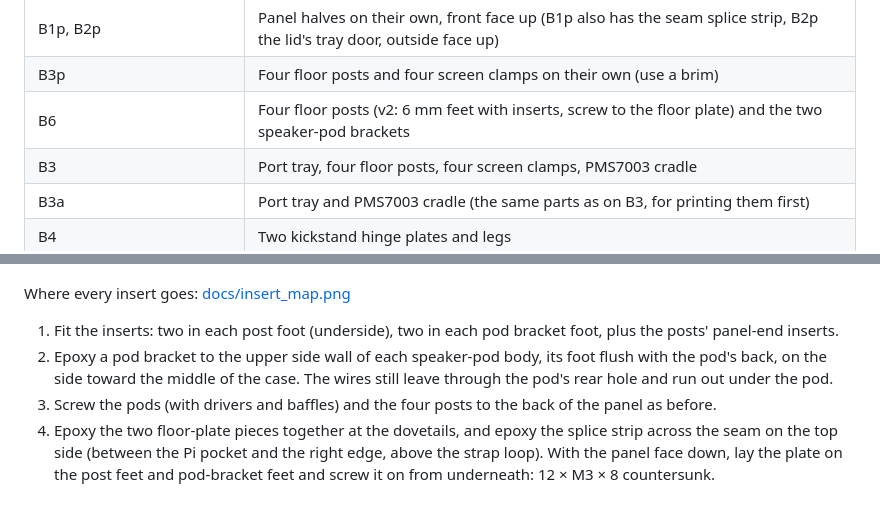
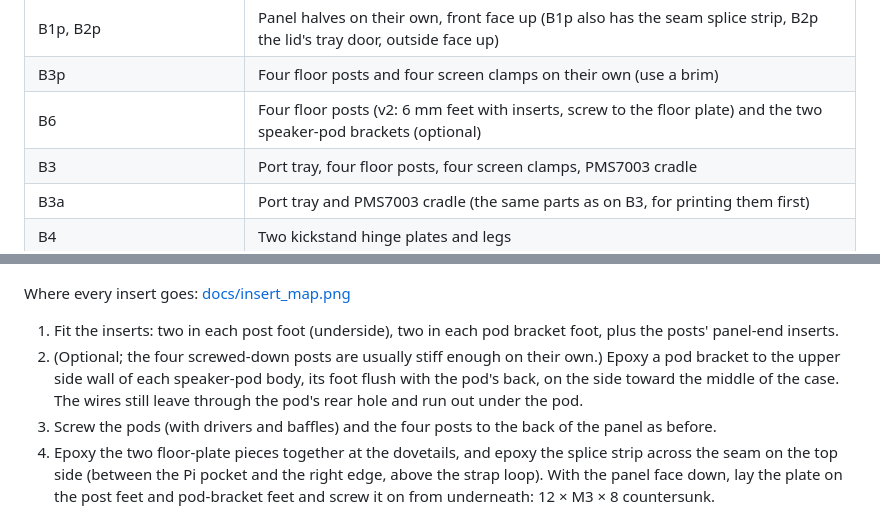
Before and after one commit to markt1600/fieldstation-cyber-deck, a Markdown page: hardware/README.md, 2 parts joined by grey strips. GitHub-like rendering.

Commit message:
README: pod brackets are optional
Co-Authored-By: Claude Opus 5.5 <noreply@anthropic.com>
Claude-Session: https://claude.ai/code/session_015Mjdpdd6ef1wmGCnczCrjc

```diff
--- a/hardware/README.md
+++ b/hardware/README.md
@@ -34,7 +34,7 @@ Bambu Studio 3MF plates for a Bambu Lab P1S (256 mm bed). Every part is already
 | B2 | Base panel right half, both speaker pod bodies |
 | B1p, B2p | Panel halves on their own, front face up (B1p also has the seam splice strip, B2p the lid's tray door, outside face up) |
 | B3p | Four floor posts and four screen clamps on their own (use a brim) |
-| B6 | Four floor posts (v2: 6 mm feet with inserts, screw to the floor plate) and the two speaker-pod brackets |
+| B6 | Four floor posts (v2: 6 mm feet with inserts, screw to the floor plate) and the two speaker-pod brackets (optional) |
 | B3 | Port tray, four floor posts, four screen clamps, PMS7003 cradle |
 | B3a | Port tray and PMS7003 cradle (the same parts as on B3, for printing them first) |
 | B4 | Two kickstand hinge plates and legs |
@@ -70,7 +70,7 @@ The open pocket at the left end of the lid's hinge strip is spare storage. The P
 Where every insert goes: [docs/insert_map.png](docs/insert_map.png)
 
 1. Fit the inserts: two in each post foot (underside), two in each pod bracket foot, plus the posts' panel-end inserts.
-2. Epoxy a pod bracket to the upper side wall of each speaker-pod body, its foot flush with the pod's back, on the side toward the middle of the case. The wires still leave through the pod's rear hole and run out under the pod.
+2. (Optional; the four screwed-down posts are usually stiff enough on their own.) Epoxy a pod bracket to the upper side wall of each speaker-pod body, its foot flush with the pod's back, on the side toward the middle of the case. The wires still leave through the pod's rear hole and run out under the pod.
 3. Screw the pods (with drivers and baffles) and the four posts to the back of the panel as before.
 4. Epoxy the two floor-plate pieces together at the dovetails, and epoxy the splice strip across the seam on the top side (between the Pi pocket and the right edge, above the strap loop). With the panel face down, lay the plate on the post feet and pod-bracket feet and screw it on from underneath: 12 × M3 × 8 countersunk.
 5. Fit the Pi, breakout and perfboard to the plate and do the wiring while it's all out of the case.
```
